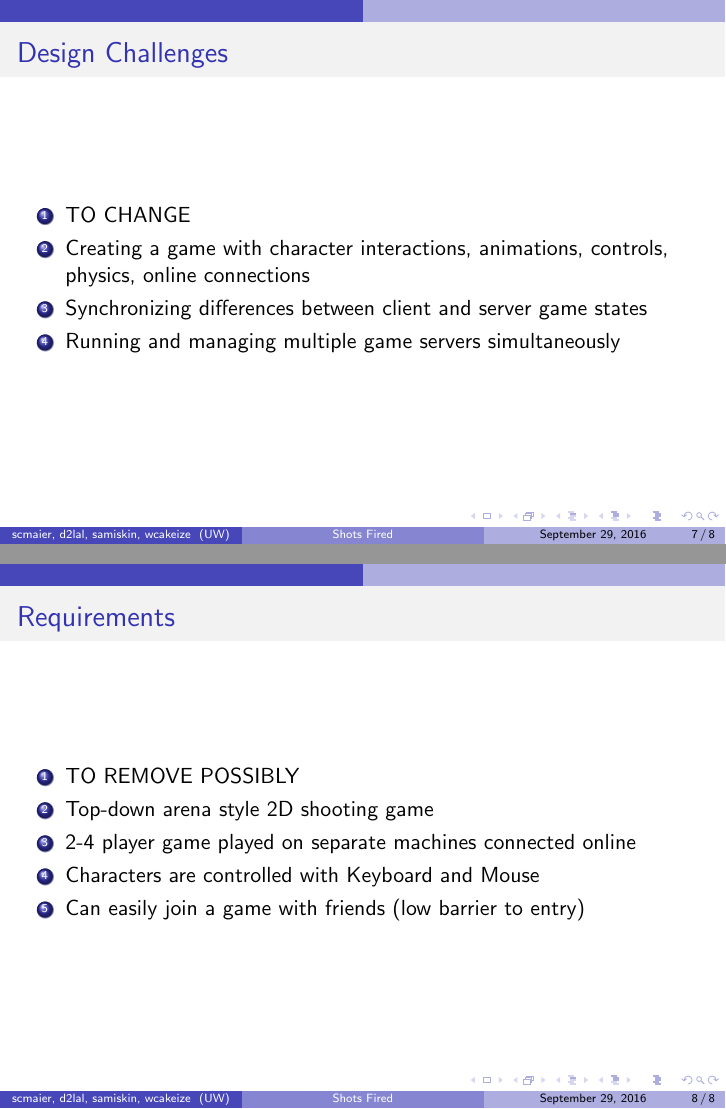
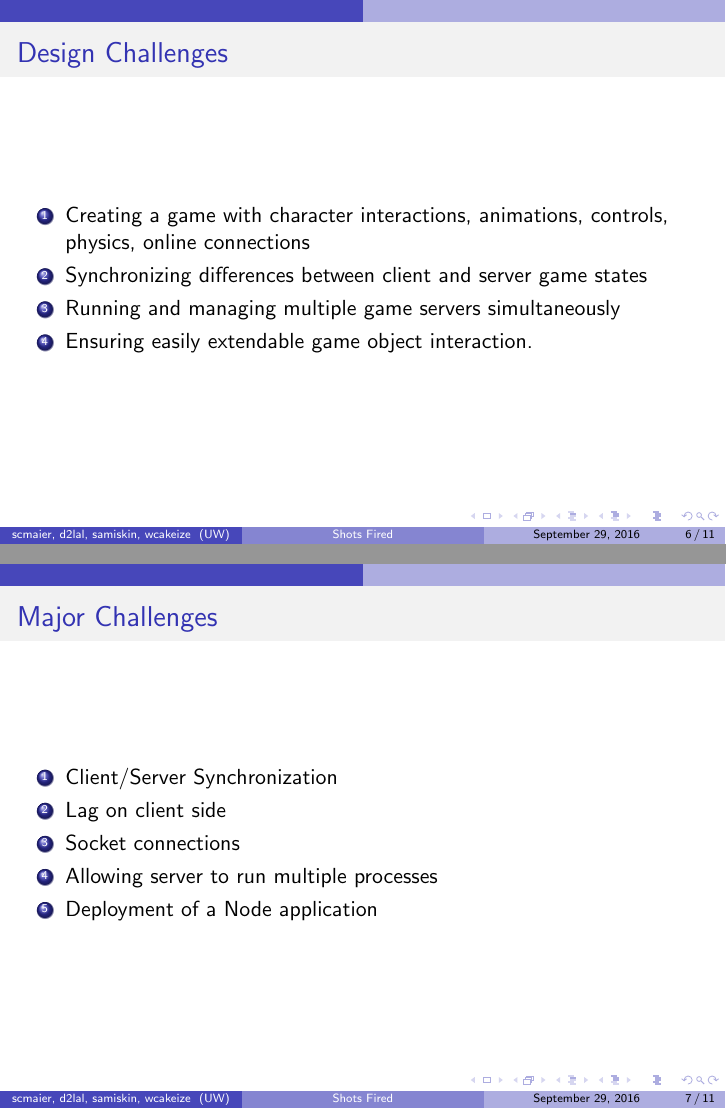
Before and after one commit to SE2018-Capstone/shotsfired, LaTeX slides (documents/d3_17_shotsfired-slides.tex): pages 7 and 8 of 8 before the commit and pages 6 and 7 of 11 after it, joined at a grey line. Compiled offline with pdfLaTeX.

Commit message:
Presentation Update (#47)
* add images.

* more slides additions

* more changes and gameplay picture

```diff
--- a/documents/d3_17_shotsfired-slides.tex
+++ b/documents/d3_17_shotsfired-slides.tex
@@ -67,3 +85,31 @@
+\begin{frame}
+\frametitle{Design Challenges}
+\begin{enumerate}
+  \item Creating a game with character interactions, animations, controls, physics, online connections
+  \item Synchronizing differences between client and server game states
+  \item Running and managing multiple game servers simultaneously
+  \item Ensuring easily extendable game object interaction.
+\end{enumerate}
+\end{frame}
+
+%\begin{frame}
+%\frametitle{Requirements}
+%\begin{enumerate}
+%  \item Top-down arena style 2D shooting game
+%  \item 2-4 player game played on separate machines connected online
+%  \item Characters are controlled with Keyboard and Mouse
+ % \item Can easily join a game with friends (low barrier to entry)
+%\end{enumerate}
+%\end{frame}
+
+\begin{frame}
+\frametitle{Major Challenges}
+\begin{enumerate}
+  \item Client/Server Synchronization
+\item Lag on client side
+\item Socket connections
+\item Allowing server to run multiple processes
+\item Deployment of a Node application
 \end{enumerate}
 \end{frame}
 
@@ -76,21 +119,8 @@
 \end{frame}
 
 \begin{frame}
-\frametitle{Design Challenges}
-\begin{enumerate}
-  \item TO CHANGE
-  \item Creating a game with character interactions, animations, controls, physics, online connections
-  \item Synchronizing differences between client and server game states
-  \item Running and managing multiple game servers simultaneously
-\end{enumerate}
+\frametitle{Server Architecture}
+\includegraphics[scale=0.7]{images/ServerArchitecture.png}
 \end{frame}
 
 \begin{frame}
-\frametitle{Requirements}
-\begin{enumerate}
-  \item TO REMOVE POSSIBLY
-  \item Top-down arena style 2D shooting game
-  \item 2-4 player game played on separate machines connected online
-  \item Characters are controlled with Keyboard and Mouse
-  \item Can easily join a game with friends (low barrier to entry)
-\end{enumerate}
```
Also changed, not shown: documents/images/ClientArchitecture.png (added), documents/images/ServerArchitecture.png (added), documents/images/gamescreenshot.png (added), documents/images/overall_architecture.png (added), documents/d3_17_shotsfired-slides.tex (33 more changed lines).
